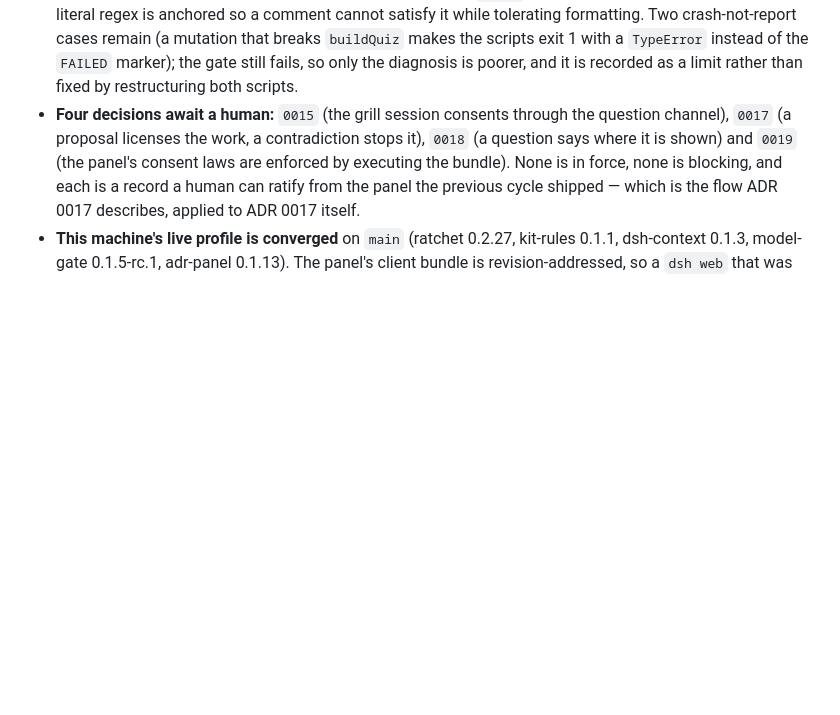
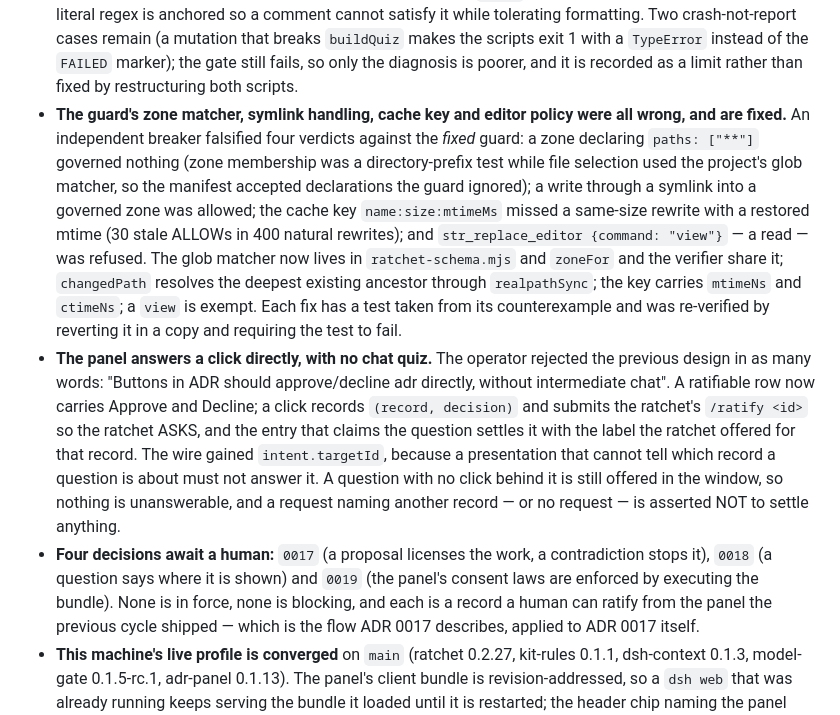
Before and after one commit to VanUST/dsh-vanust, a Markdown page: REVIEW.md, the part around the change. GitHub-like rendering; blank space fills up the shorter version.

Commit message:
Record the guard fixes and the direct-click path in the reviewer brief

```diff
--- a/REVIEW.md
+++ b/REVIEW.md
@@ -328,8 +328,27 @@ report a pass. The gate is the CLI above; the tools are for an agent mid-session
   cases remain (a mutation that breaks `buildQuiz` makes the scripts exit 1 with a
   `TypeError` instead of the `FAILED` marker); the gate still fails, so only the diagnosis is
   poorer, and it is recorded as a limit rather than fixed by restructuring both scripts.
-- **Four decisions await a human:** `0015` (the grill session consents through the question
-  channel), `0017` (a proposal licenses the work, a contradiction stops it), `0018` (a question
+- **The guard's zone matcher, symlink handling, cache key and editor policy were all wrong, and
+  are fixed.** An independent breaker falsified four verdicts against the *fixed* guard: a zone
+  declaring `paths: ["**"]` governed nothing (zone membership was a directory-prefix test while
+  file selection used the project's glob matcher, so the manifest accepted declarations the guard
+  ignored); a write through a symlink into a governed zone was allowed; the cache key
+  `name:size:mtimeMs` missed a same-size rewrite with a restored mtime (30 stale ALLOWs in 400
+  natural rewrites); and `str_replace_editor {command: "view"}` — a read — was refused. The glob
+  matcher now lives in `ratchet-schema.mjs` and `zoneFor` and the verifier share it; `changedPath`
+  resolves the deepest existing ancestor through `realpathSync`; the key carries `mtimeNs` and
+  `ctimeNs`; a `view` is exempt. Each fix has a test taken from its counterexample and was
+  re-verified by reverting it in a copy and requiring the test to fail.
+- **The panel answers a click directly, with no chat quiz.** The operator rejected the previous
+  design in as many words: "Buttons in ADR should approve/decline adr directly, without
+  intermediate chat". A ratifiable row now carries Approve and Decline; a click records
+  `(record, decision)` and submits the ratchet's `/ratify <id>` so the ratchet ASKS, and the entry
+  that claims the question settles it with the label the ratchet offered for that record. The wire
+  gained `intent.targetId`, because a presentation that cannot tell which record a question is
+  about must not answer it. A question with no click behind it is still offered in the window, so
+  nothing is unanswerable, and a request naming another record — or no request — is asserted NOT to
+  settle anything.
+- **Four decisions await a human:** `0017` (a proposal licenses the work, a contradiction stops it), `0018` (a question
   says where it is shown) and `0019` (the panel's consent laws are enforced by executing the
   bundle). None is in force, none is blocking, and each is a record
   a human can ratify from the panel the previous cycle shipped — which is the flow ADR 0017
```
